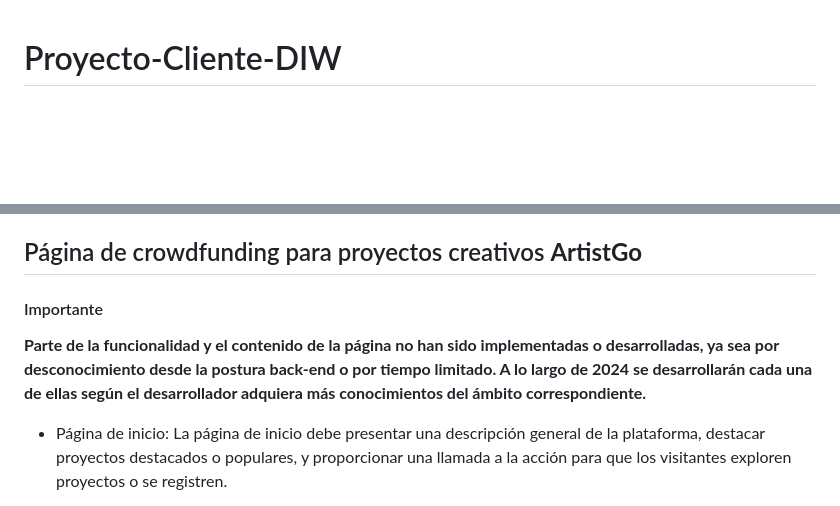
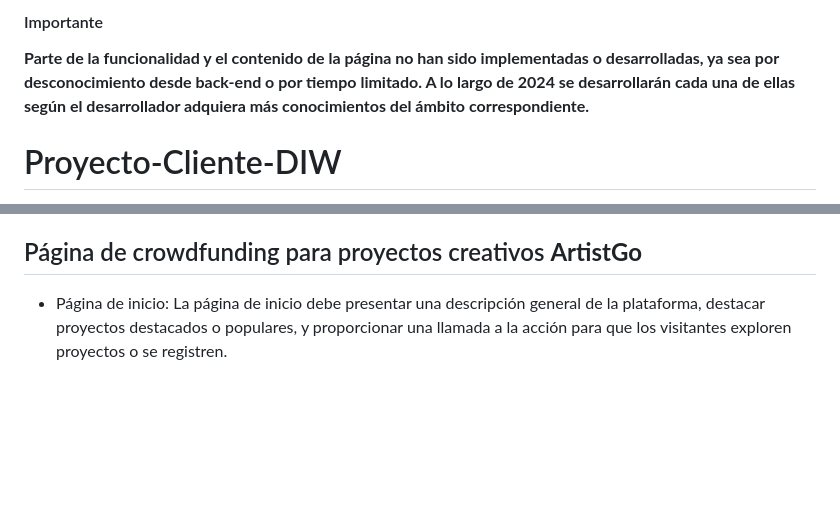
Before and after one commit to JuanMiguelLeon/Proyecto-Cliente-DIW, a Markdown page: README.md, 2 parts joined by grey strips. Rendered like a GitHub page; blank space fills up the shorter version.

```diff
--- a/README.md
+++ b/README.md
@@ -1,3 +1,6 @@
+#### Importante
+**Parte de la funcionalidad y el contenido de la página no han sido implementadas o desarrolladas, ya sea por desconocimiento desde back-end o por tiempo limitado. A lo largo de 2024 se desarrollarán cada una de ellas según el desarrollador adquiera más conocimientos del ámbito correspondiente.**
+
 # Proyecto-Cliente-DIW
 
 - [Requisitos de la práctica](#general)
@@ -15,9 +18,6 @@
 
 
 ## Página de crowdfunding para proyectos creativos **ArtistGo**
-
-#### Importante
-**Parte de la funcionalidad y el contenido de la página no han sido implementadas o desarrolladas, ya sea por desconocimiento desde la postura back-end o por tiempo limitado. A lo largo de 2024 se desarrollarán cada una de ellas según el desarrollador adquiera más conocimientos del ámbito correspondiente.**
 
 - Página de inicio: La página de inicio debe presentar una descripción general de la plataforma, destacar proyectos destacados o populares, y proporcionar una llamada a la acción para que los visitantes exploren proyectos o se registren.
 
```
